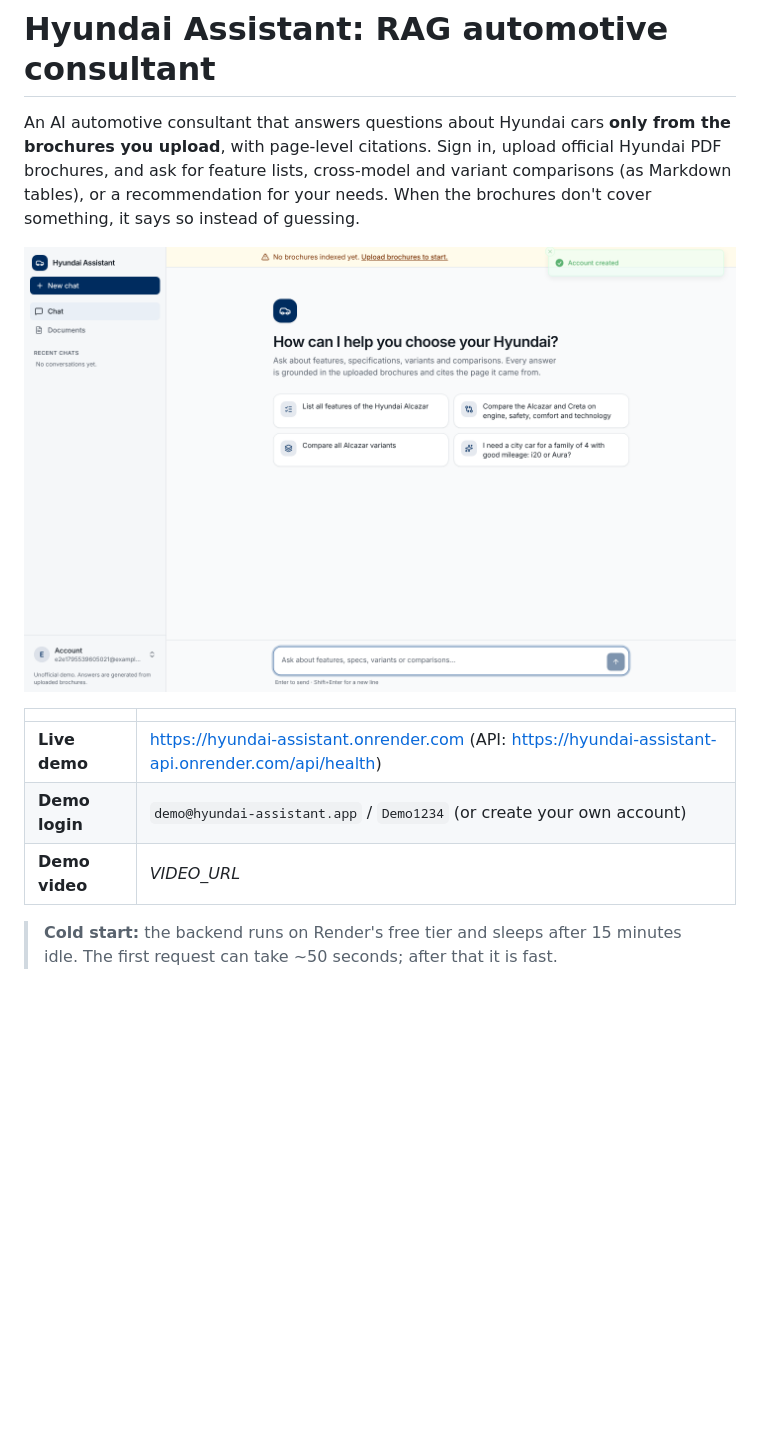
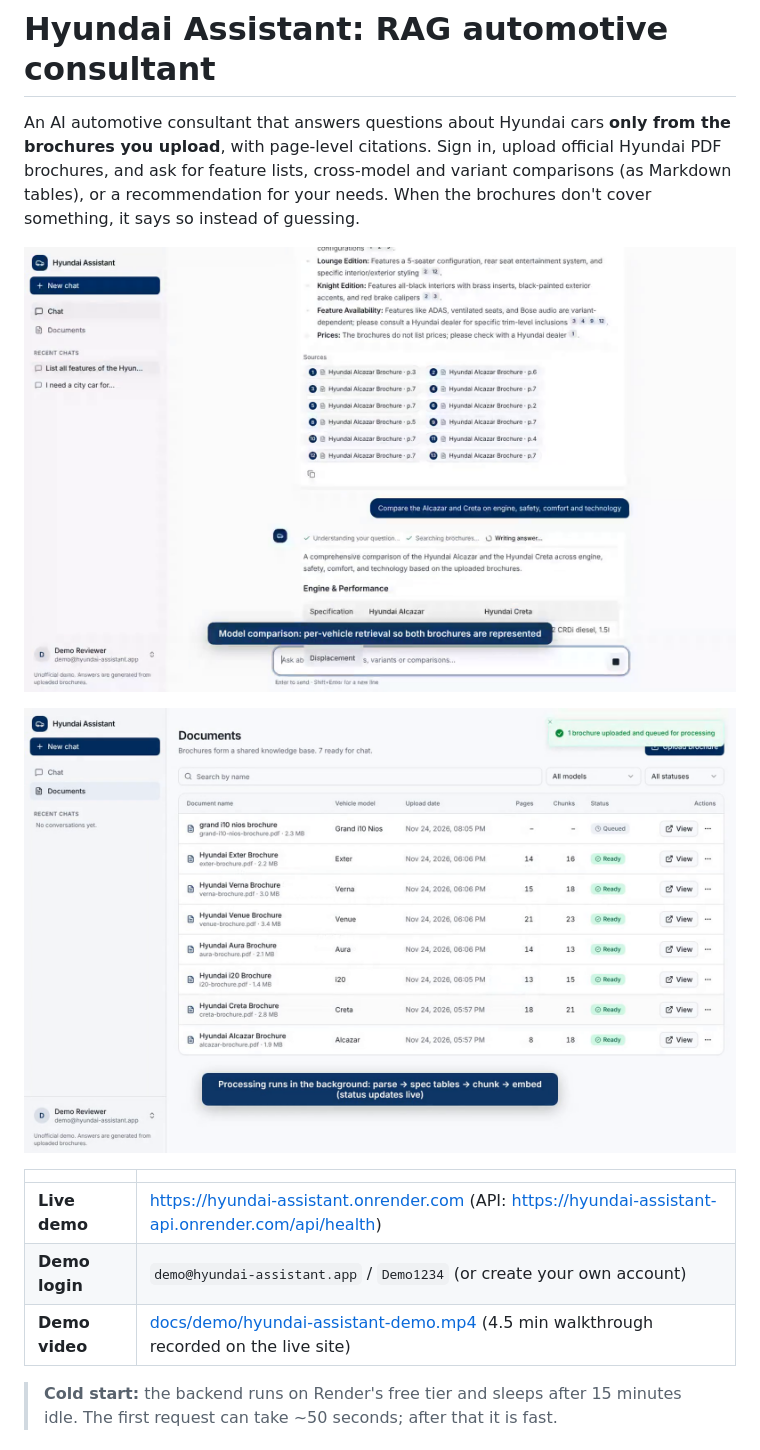
Before and after one commit to Gowem/AI-powered-Hyundai-Automotive-Assistant-, a Markdown page: README.md, the part around the change. Rendered like a GitHub page; pictures changed too: docs/screenshots/production-comparison.png (added), docs/screenshots/production-documents.png (added); blank space fills up the shorter version.

```diff
--- a/README.md
+++ b/README.md
@@ -5,13 +5,15 @@ upload**, with page-level citations. Sign in, upload official Hyundai PDF brochu
 lists, cross-model and variant comparisons (as Markdown tables), or a recommendation for your needs.
 When the brochures don't cover something, it says so instead of guessing.
 
-![Chat](docs/screenshots/chat-empty-1440.png)
+![Comparison answer on the live site](docs/screenshots/production-comparison.png)
+
+![Documents page on the live site](docs/screenshots/production-documents.png)
 
 | | |
 |---|---|
 | **Live demo** | https://hyundai-assistant.onrender.com (API: https://hyundai-assistant-api.onrender.com/api/health) |
 | **Demo login** | `demo@hyundai-assistant.app` / `Demo1234` (or create your own account) |
-| **Demo video** | _VIDEO_URL_ |
+| **Demo video** | [docs/demo/hyundai-assistant-demo.mp4](docs/demo/hyundai-assistant-demo.mp4) (4.5 min walkthrough recorded on the live site) |
 
 > **Cold start:** the backend runs on Render's free tier and sleeps after 15 minutes idle.
 > The first request can take ~50 seconds; after that it is fast.
```
Also changed, not shown: 2 other files.
